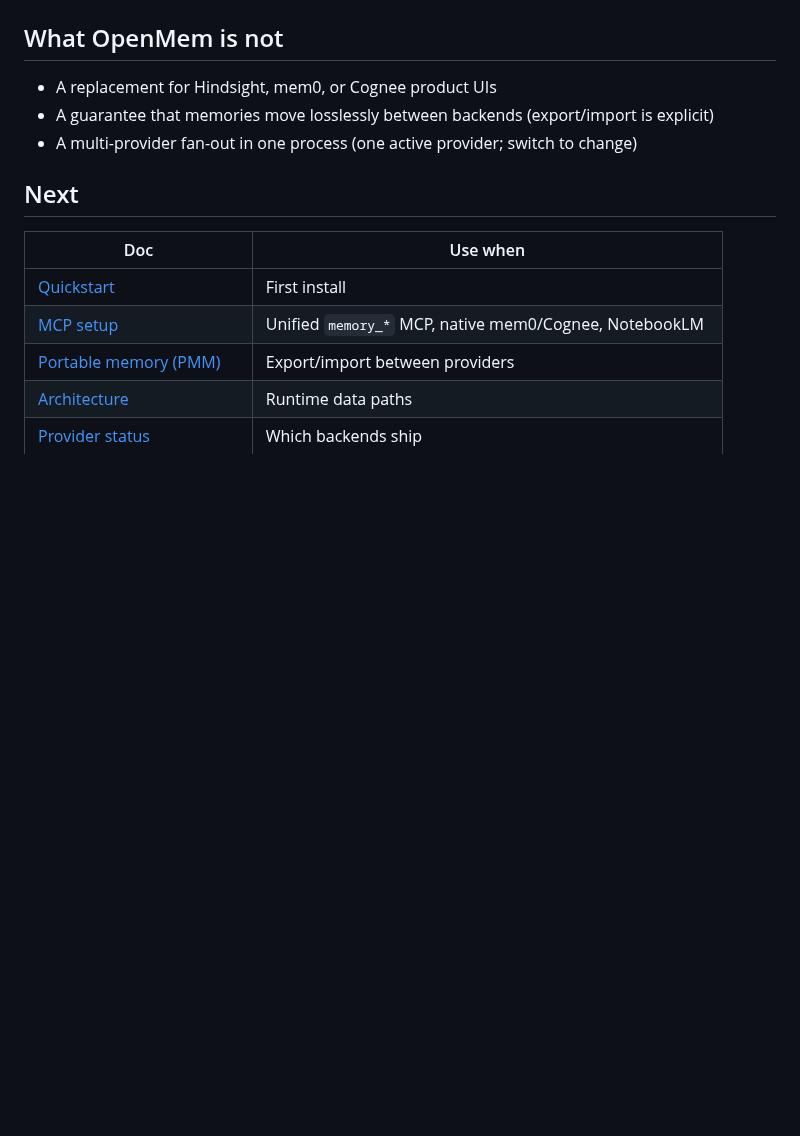
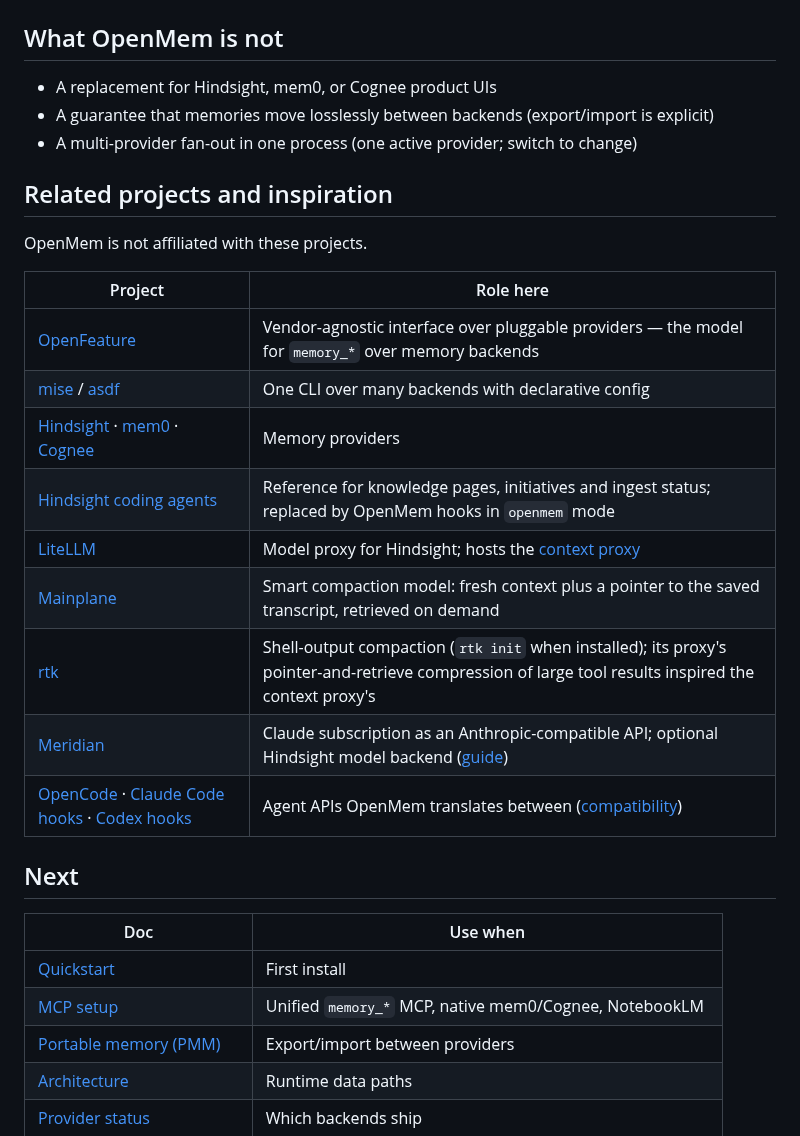
Before and after one commit to bcmyguest/openmem, a Markdown page: docs/concepts.md, the part around the change. GitHub-like rendering; blank space fills up the shorter version.

```diff
--- a/docs/concepts.md
+++ b/docs/concepts.md
@@ -104,6 +104,22 @@ A shared **indexer** watches git repos, Obsidian vaults, notes trees, and feed c
 - A guarantee that memories move losslessly between backends (export/import is explicit)
 - A multi-provider fan-out in one process (one active provider; switch to change)
 
+## Related projects and inspiration
+
+OpenMem is not affiliated with these projects.
+
+| Project | Role here |
+| --- | --- |
+| [OpenFeature](https://openfeature.dev/) | Vendor-agnostic interface over pluggable providers — the model for `memory_*` over memory backends |
+| [mise](https://mise.jdx.dev/) / [asdf](https://asdf-vm.com/) | One CLI over many backends with declarative config |
+| [Hindsight](https://github.com/vectorize-io/hindsight) · [mem0](https://github.com/mem0ai/mem0) · [Cognee](https://github.com/topoteretes/cognee) | Memory providers |
+| [Hindsight coding agents](https://www.npmjs.com/package/@vectorize-io/hindsight-coding-agents) | Reference for knowledge pages, initiatives and ingest status; replaced by OpenMem hooks in `openmem` mode |
+| [LiteLLM](https://github.com/BerriAI/litellm) | Model proxy for Hindsight; hosts the [context proxy](context-proxy.md) |
+| [Mainplane](https://github.com/mainplane-ai/mainplane) | Smart compaction model: fresh context plus a pointer to the saved transcript, retrieved on demand |
+| [rtk](https://github.com/rtk-ai/rtk) | Shell-output compaction (`rtk init` when installed); its proxy's pointer-and-retrieve compression of large tool results inspired the context proxy's |
+| [Meridian](https://github.com/rynfar/meridian) | Claude subscription as an Anthropic-compatible API; optional Hindsight model backend ([guide](meridian-litellm.md)) |
+| [OpenCode](https://opencode.ai/) · [Claude Code hooks](https://code.claude.com/docs/en/hooks) · [Codex hooks](https://developers.openai.com/codex/hooks) | Agent APIs OpenMem translates between ([compatibility](compatibility.md)) |
+
 ## Next
 
 | Doc | Use when |
```
Also changed, not shown: README.md (+6 -1 lines).
